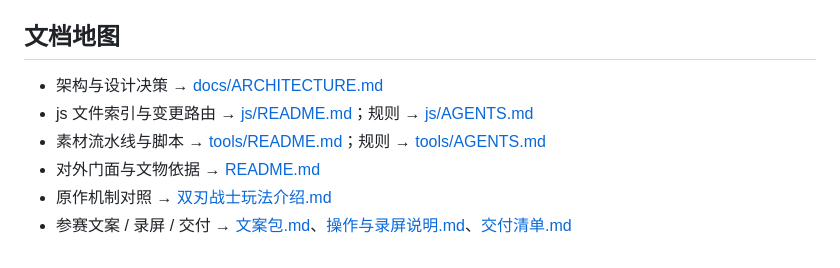
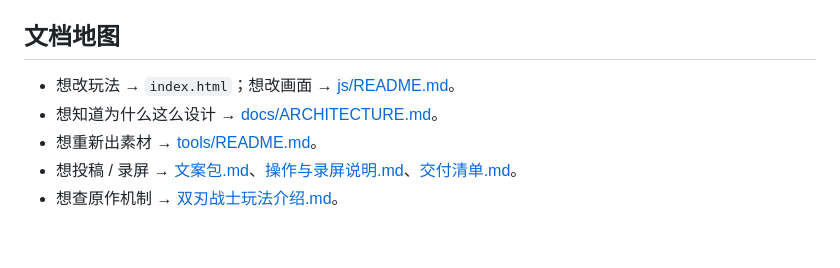
Before and after one commit to cslkkl/double-blade-zongmu, a Markdown page: AGENTS.md, the part around one of its changes. Drawn GitHub-style.

```diff
--- a/AGENTS.md
+++ b/AGENTS.md
@@ -40,8 +63,8 @@
 
 ## 文档地图
-- 架构与设计决策 → [docs/ARCHITECTURE.md](docs/ARCHITECTURE.md)
-- js 文件索引与变更路由 → [js/README.md](js/README.md)；规则 → [js/AGENTS.md](js/AGENTS.md)
-- 素材流水线与脚本 → [tools/README.md](tools/README.md)；规则 → [tools/AGENTS.md](tools/AGENTS.md)
-- 对外门面与文物依据 → [README.md](README.md)
-- 原作机制对照 → [双刃战士玩法介绍.md](双刃战士玩法介绍.md)
-- 参赛文案 / 录屏 / 交付 → [文案包.md](文案包.md)、[操作与录屏说明.md](操作与录屏说明.md)、[交付清单.md](交付清单.md)
+
+- 想改玩法 → `index.html`；想改画面 → [js/README.md](js/README.md)。
+- 想知道为什么这么设计 → [docs/ARCHITECTURE.md](docs/ARCHITECTURE.md)。
+- 想重新出素材 → [tools/README.md](tools/README.md)。
+- 想投稿 / 录屏 → [文案包.md](文案包.md)、[操作与录屏说明.md](操作与录屏说明.md)、[交付清单.md](交付清单.md)。
+- 想查原作机制 → [双刃战士玩法介绍.md](双刃战士玩法介绍.md)。
```
Also changed, not shown: other parts of AGENTS.md (+51 -28 lines).
